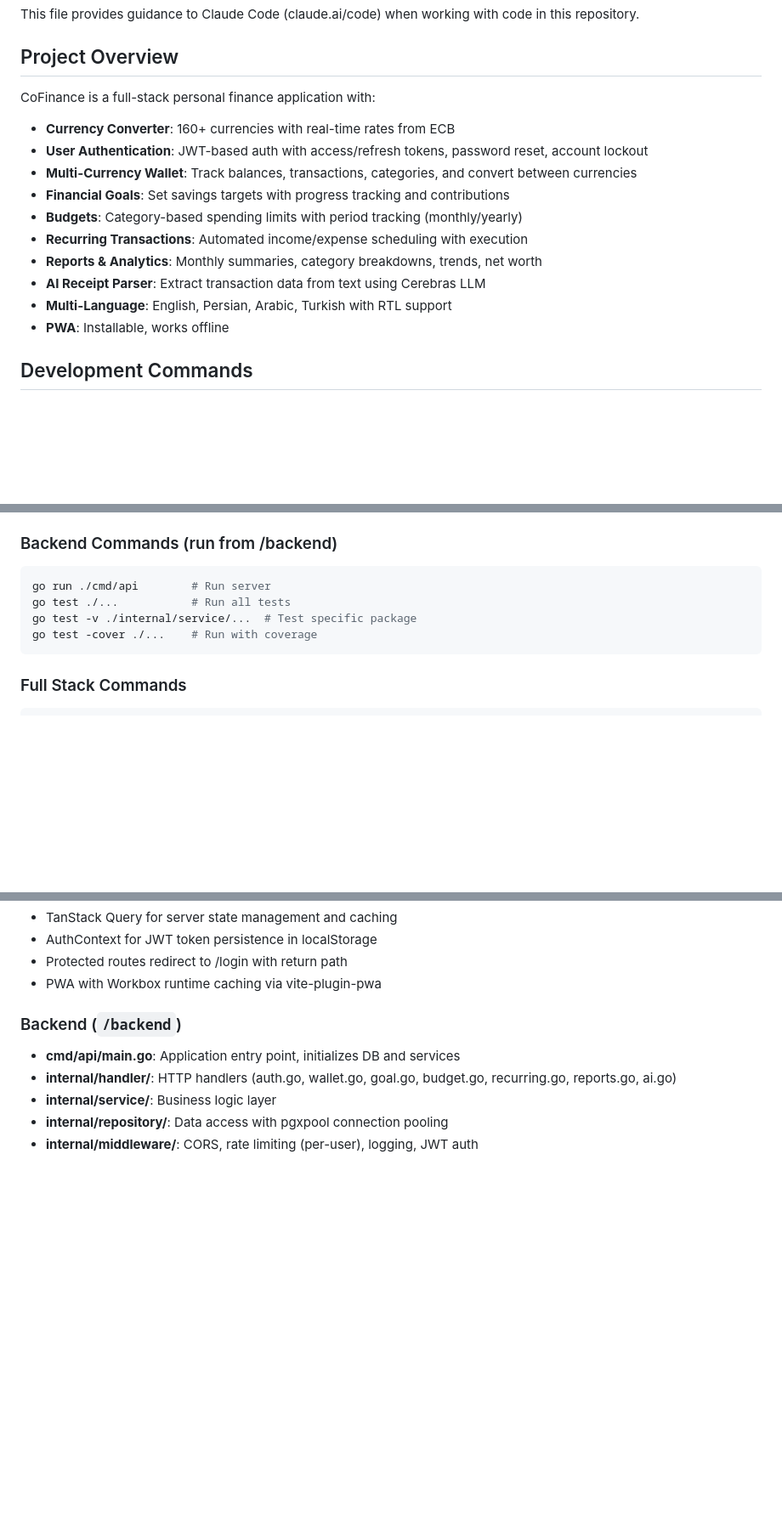
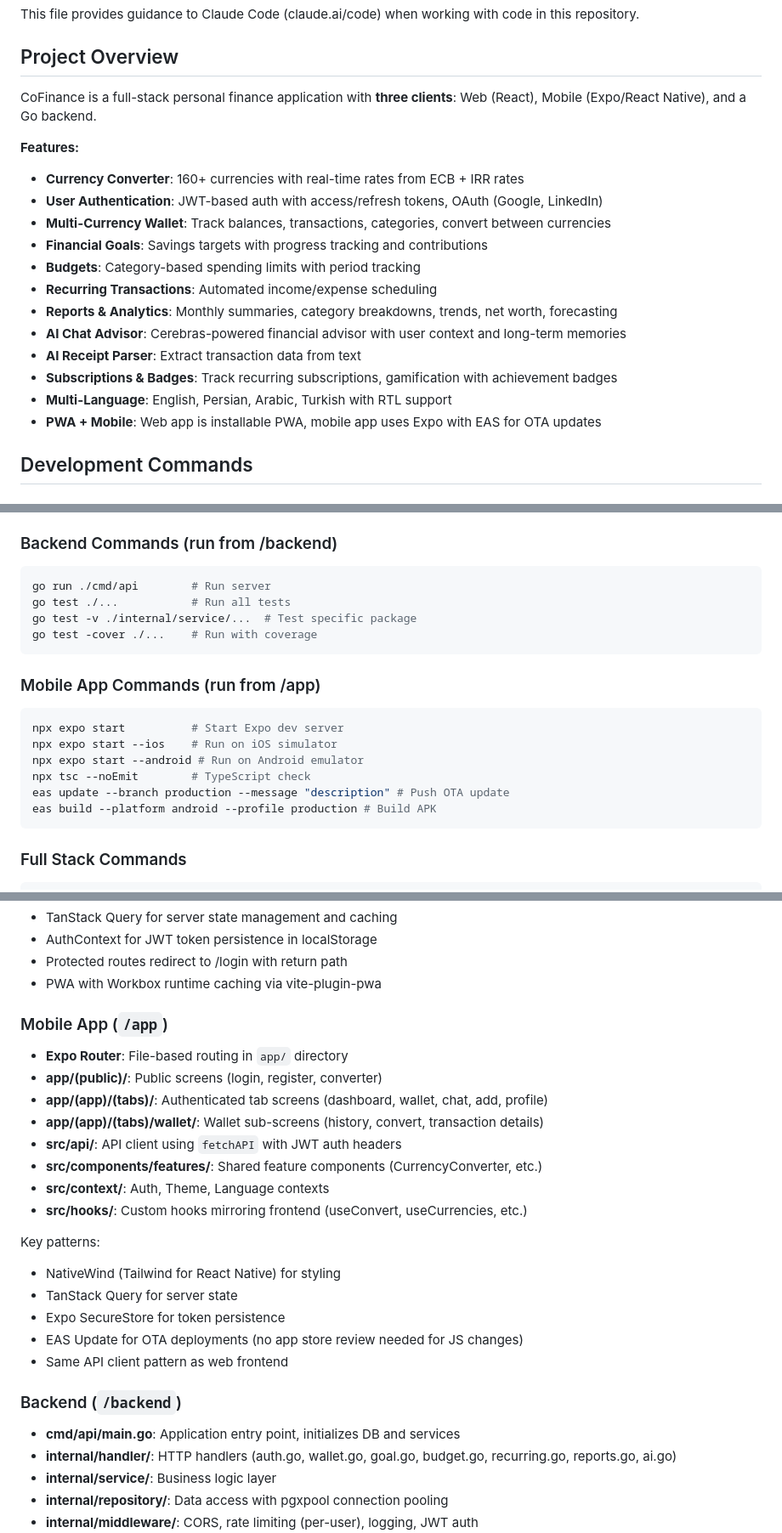
Before and after one commit to rezacr588/co-currency, a Markdown page: CLAUDE.md, 3 parts joined by grey strips. Shown at 85% size. GitHub-like rendering; blank space fills up the shorter version.

Commit message:
docs: update CLAUDE.md with mobile app, AI chat, and missing features

````diff
--- a/CLAUDE.md
+++ b/CLAUDE.md
@@ -4,17 +4,21 @@ This file provides guidance to Claude Code (claude.ai/code) when working with co
 
 ## Project Overview
 
-CoFinance is a full-stack personal finance application with:
-- **Currency Converter**: 160+ currencies with real-time rates from ECB
-- **User Authentication**: JWT-based auth with access/refresh tokens, password reset, account lockout
-- **Multi-Currency Wallet**: Track balances, transactions, categories, and convert between currencies
-- **Financial Goals**: Set savings targets with progress tracking and contributions
-- **Budgets**: Category-based spending limits with period tracking (monthly/yearly)
-- **Recurring Transactions**: Automated income/expense scheduling with execution
-- **Reports & Analytics**: Monthly summaries, category breakdowns, trends, net worth
-- **AI Receipt Parser**: Extract transaction data from text using Cerebras LLM
+CoFinance is a full-stack personal finance application with **three clients**: Web (React), Mobile (Expo/React Native), and a Go backend.
+
+**Features:**
+- **Currency Converter**: 160+ currencies with real-time rates from ECB + IRR rates
+- **User Authentication**: JWT-based auth with access/refresh tokens, OAuth (Google, LinkedIn)
+- **Multi-Currency Wallet**: Track balances, transactions, categories, convert between currencies
+- **Financial Goals**: Savings targets with progress tracking and contributions
+- **Budgets**: Category-based spending limits with period tracking
+- **Recurring Transactions**: Automated income/expense scheduling
+- **Reports & Analytics**: Monthly summaries, category breakdowns, trends, net worth, forecasting
+- **AI Chat Advisor**: Cerebras-powered financial advisor with user context and long-term memories
+- **AI Receipt Parser**: Extract transaction data from text
+- **Subscriptions & Badges**: Track recurring subscriptions, gamification with achievement badges
 - **Multi-Language**: English, Persian, Arabic, Turkish with RTL support
-- **PWA**: Installable, works offline
+- **PWA + Mobile**: Web app is installable PWA, mobile app uses Expo with EAS for OTA updates
 
 ## Development Commands
 
@@ -49,6 +53,16 @@ go test -v ./internal/service/...  # Test specific package
 go test -cover ./...    # Run with coverage
 ```
 
+### Mobile App Commands (run from /app)
+```bash
+npx expo start          # Start Expo dev server
+npx expo start --ios    # Run on iOS simulator
+npx expo start --android # Run on Android emulator
+npx tsc --noEmit        # TypeScript check
+eas update --branch production --message "description" # Push OTA update
+eas build --platform android --profile production # Build APK
+```
+
 ### Full Stack Commands
 ```bash
 make test               # All tests (backend + frontend)
@@ -72,6 +86,23 @@ Key patterns:
 - AuthContext for JWT token persistence in localStorage
 - Protected routes redirect to /login with return path
 - PWA with Workbox runtime caching via vite-plugin-pwa
+
+### Mobile App (`/app`)
+- **Expo Router**: File-based routing in `app/` directory
+- **app/(public)/**: Public screens (login, register, converter)
+- **app/(app)/(tabs)/**: Authenticated tab screens (dashboard, wallet, chat, add, profile)
+- **app/(app)/(tabs)/wallet/**: Wallet sub-screens (history, convert, transaction details)
+- **src/api/**: API client using `fetchAPI` with JWT auth headers
+- **src/components/features/**: Shared feature components (CurrencyConverter, etc.)
+- **src/context/**: Auth, Theme, Language contexts
+- **src/hooks/**: Custom hooks mirroring frontend (useConvert, useCurrencies, etc.)
+
+Key patterns:
+- NativeWind (Tailwind for React Native) for styling
+- TanStack Query for server state
+- Expo SecureStore for token persistence
+- EAS Update for OTA deployments (no app store review needed for JS changes)
+- Same API client pattern as web frontend
 
 ### Backend (`/backend`)
 - **cmd/api/main.go**: Application entry point, initializes DB and services
````
Also changed, not shown: other parts of CLAUDE.md (+41 -2 lines).
